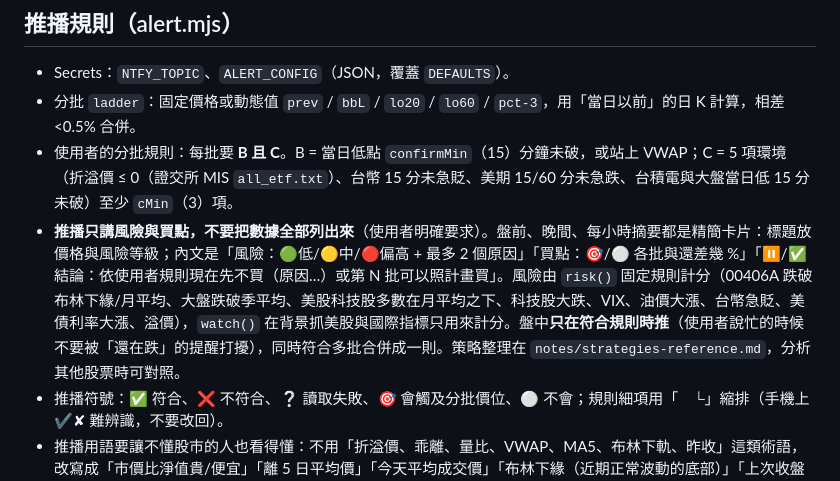
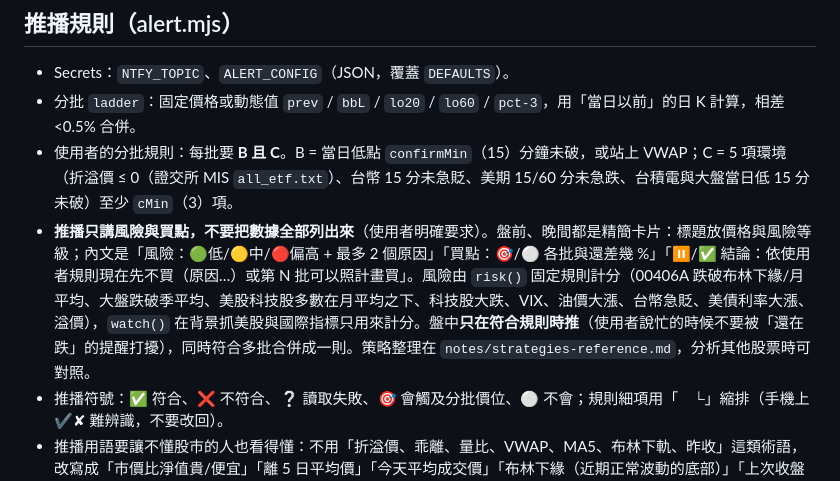
Before and after one commit to RoyChuang/Stock406, a Markdown page: CLAUDE.md, the part around the change. GitHub-like rendering.

Commit message:
Fix CLAUDE.md note about hourly summary
Co-Authored-By: Claude Opus 5.5 <noreply@anthropic.com>

```diff
--- a/CLAUDE.md
+++ b/CLAUDE.md
@@ -21,7 +21,7 @@
 - Secrets：`NTFY_TOPIC`、`ALERT_CONFIG`（JSON，覆蓋 `DEFAULTS`）。
 - 分批 `ladder`：固定價格或動態值 `prev` / `bbL` / `lo20` / `lo60` / `pct-3`，用「當日以前」的日 K 計算，相差 <0.5% 合併。
 - 使用者的分批規則：每批要 **B 且 C**。B = 當日低點 `confirmMin`（15）分鐘未破，或站上 VWAP；C = 5 項環境（折溢價 ≤ 0（證交所 MIS `all_etf.txt`）、台幣 15 分未急貶、美期 15/60 分未急跌、台積電與大盤當日低 15 分未破）至少 `cMin`（3）項。
-- **推播只講風險與買點，不要把數據全部列出來**（使用者明確要求）。盤前、晚間、每小時摘要都是精簡卡片：標題放價格與風險等級；內文是「風險：🟢低/🟡中/🔴偏高 + 最多 2 個原因」「買點：🎯/⚪ 各批與還差幾 %」「⏸/✅ 結論：依使用者規則現在先不買（原因…）或第 N 批可以照計畫買」。風險由 `risk()` 固定規則計分（00406A 跌破布林下緣/月平均、大盤跌破季平均、美股科技股多數在月平均之下、科技股大跌、VIX、油價大漲、台幣急貶、美債利率大漲、溢價），`watch()` 在背景抓美股與國際指標只用來計分。盤中**只在符合規則時推**（使用者說忙的時候不要被「還在跌」的提醒打擾），同時符合多批合併成一則。策略整理在 `notes/strategies-reference.md`，分析其他股票時可對照。
+- **推播只講風險與買點，不要把數據全部列出來**（使用者明確要求）。盤前、晚間都是精簡卡片：標題放價格與風險等級；內文是「風險：🟢低/🟡中/🔴偏高 + 最多 2 個原因」「買點：🎯/⚪ 各批與還差幾 %」「⏸/✅ 結論：依使用者規則現在先不買（原因…）或第 N 批可以照計畫買」。風險由 `risk()` 固定規則計分（00406A 跌破布林下緣/月平均、大盤跌破季平均、美股科技股多數在月平均之下、科技股大跌、VIX、油價大漲、台幣急貶、美債利率大漲、溢價），`watch()` 在背景抓美股與國際指標只用來計分。盤中**只在符合規則時推**（使用者說忙的時候不要被「還在跌」的提醒打擾），同時符合多批合併成一則。策略整理在 `notes/strategies-reference.md`，分析其他股票時可對照。
 - 推播符號：✅ 符合、❌ 不符合、❔ 讀取失敗、🎯 會觸及分批價位、⚪ 不會；規則細項用「　└」縮排（手機上 ✔✘ 難辨識，不要改回）。
 - 推播用語要讓不懂股市的人也看得懂：不用「折溢價、乖離、量比、VWAP、MA5、布林下軌、昨收」這類術語，改寫成「市價比淨值貴/便宜」「離 5 日平均價」「今天平均成交價」「布林下緣（近期正常波動的底部）」「上次收盤價」等；條件寫成「沒有急貶」這種白話句子。
 - 推播分級：priority 4 會震動，只用於「符合你的規則」；盤前與晚間卡片用 priority 2，不震動。
```
